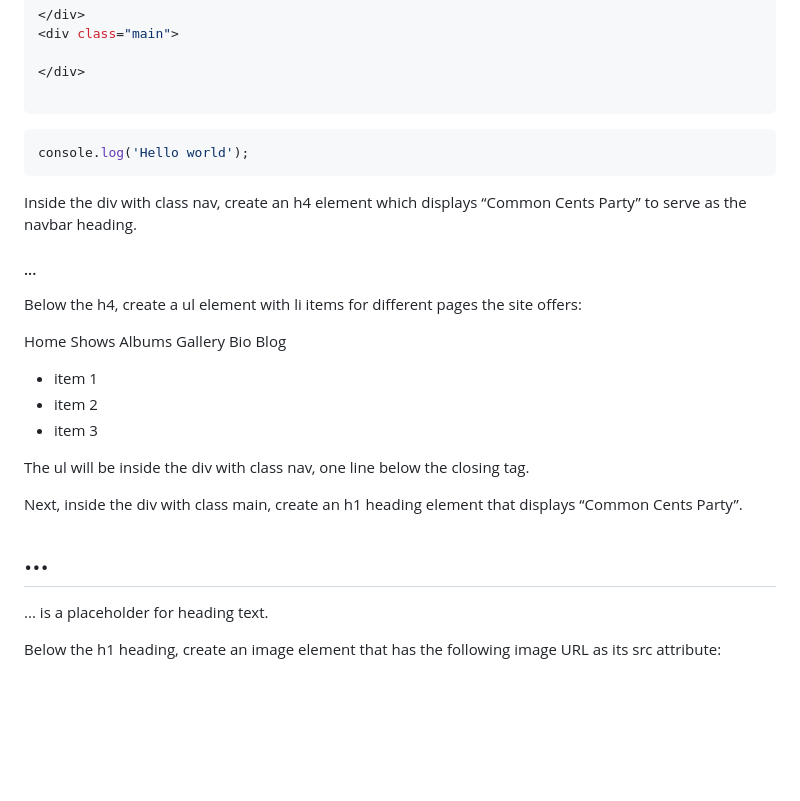
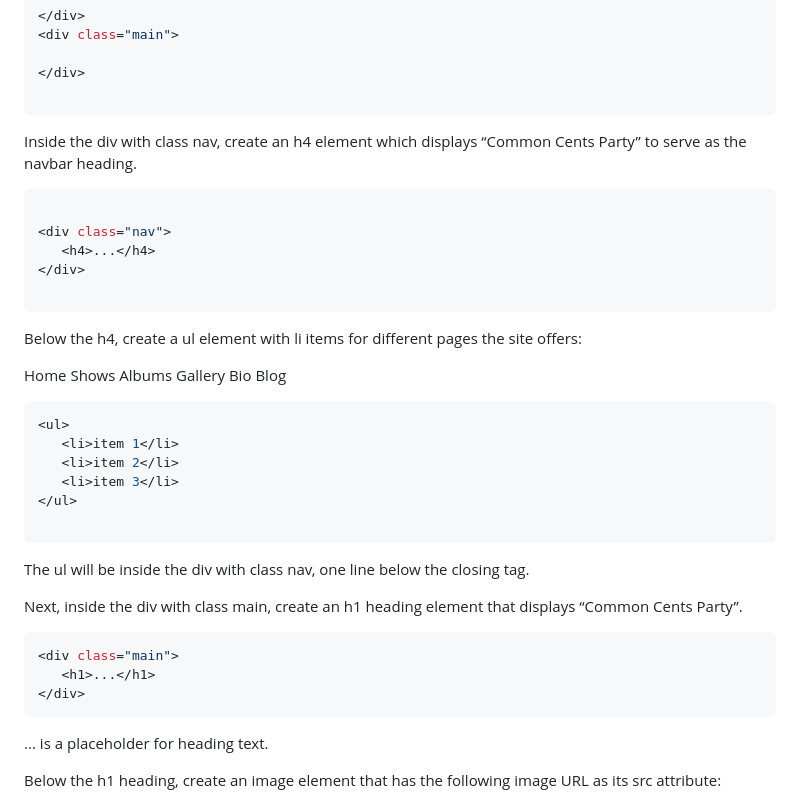
Before and after one commit to gladstone28/COMMON_CENTS_PARTY, a Markdown page: README.md, the part around the change. Drawn GitHub-style; blank space fills up the shorter version.

Commit message:
more changes to README.md

````diff
--- a/README.md
+++ b/README.md
@@ -22,27 +22,15 @@ In index.html, there are currently three divs on the page. The div with class co
 ```
 
 
+Inside the div with class nav, create an h4 element which displays “Common Cents Party” to serve as the navbar heading.
 
 ```js
-console.log('Hello world');
-```
-
-
-
-<div class="nav">
-
-</div>
-<div class="main">
-
-</div>
-
-
-
-Inside the div with class nav, create an h4 element which displays “Common Cents Party” to serve as the navbar heading.
 
 <div class="nav">
    <h4>...</h4>
 </div>
+
+```
 
 Below the h4, create a ul element with li items for different pages the site offers:
 
@@ -53,19 +41,27 @@ Gallery
 Bio
 Blog
 
+```js
 <ul>
    <li>item 1</li>
    <li>item 2</li>
    <li>item 3</li>
 </ul>
 
+```
+
+
+
 The ul will be inside the div with class nav, one line below the closing </h4> tag.
 
 Next, inside the div with class main, create an h1 heading element that displays “Common Cents Party”.
 
+```js
 <div class="main">
    <h1>...</h1>
 </div>
+```
+
 
 ... is a placeholder for heading text.
 
````
